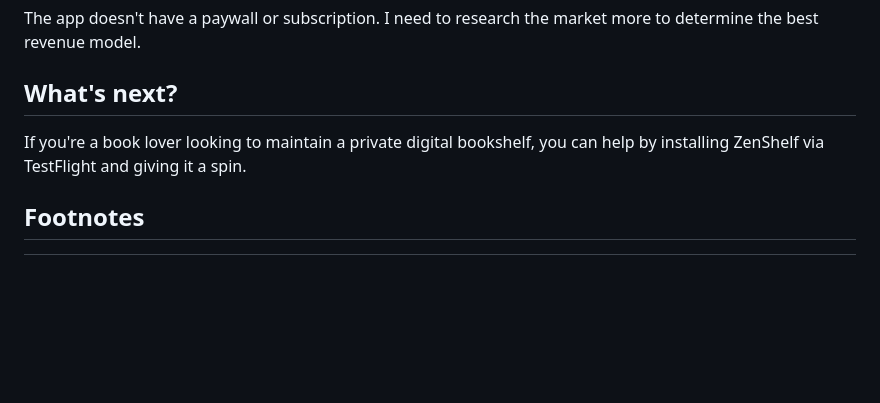
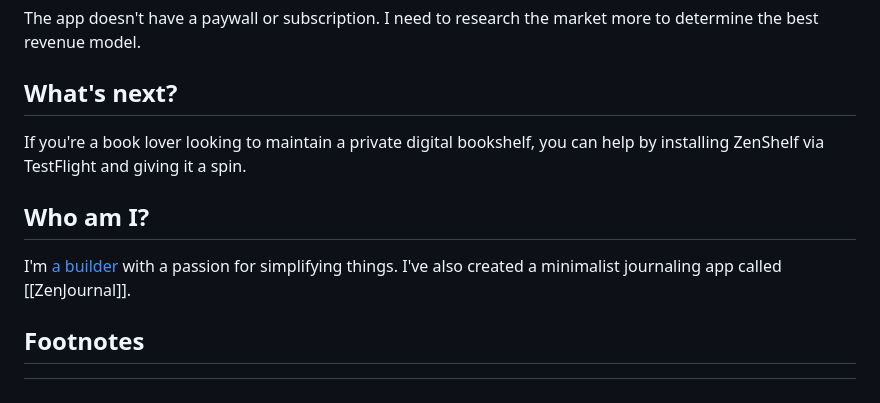
Before and after one commit to randomor/randomor.github.io, a Markdown page: @randomor/zenshelf/index.md, the part around the change. GitHub-like rendering; blank space fills up the shorter version.

Commit message:
adding to zenshelf about who am i

```diff
--- a/@randomor/zenshelf/index.md
+++ b/@randomor/zenshelf/index.md
@@ -49,6 +49,10 @@ The app doesn't have a paywall or subscription. I need to research the market mo
 
 If you're a book lover looking to maintain a private digital bookshelf, you can help by installing ZenShelf via TestFlight and giving it a spin.
 
+## Who am I?
+
+I'm [a builder](/) with a passion for simplifying things. I've also created a minimalist journaling app called [[ZenJournal]].
+
 ## Footnotes
 
 [^1]: The prompt was along the lines of "create a minimalist brand mark icon for a bookshelf app called ZenShelf," followed by requests for more options until finding the right one.
```
